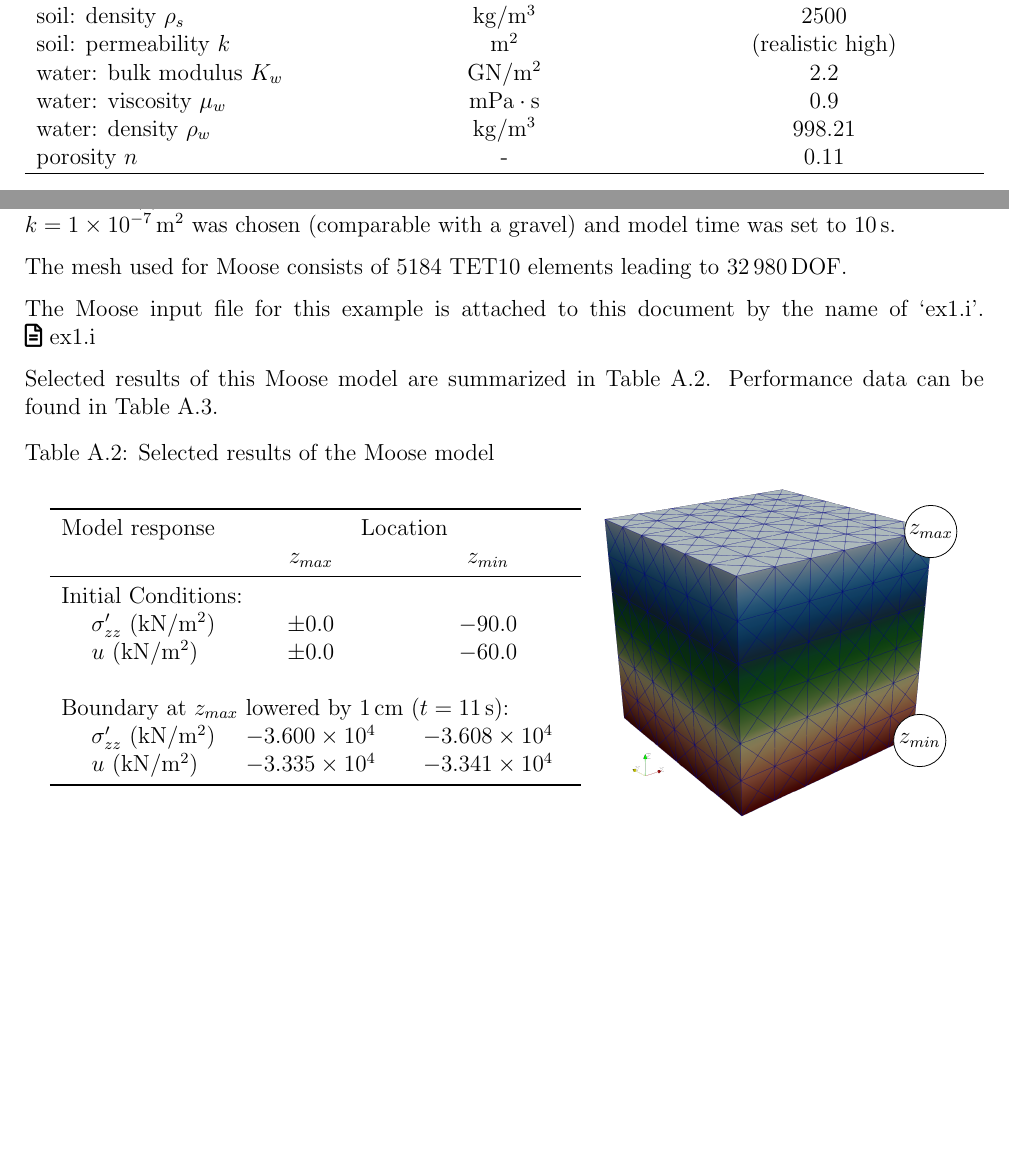
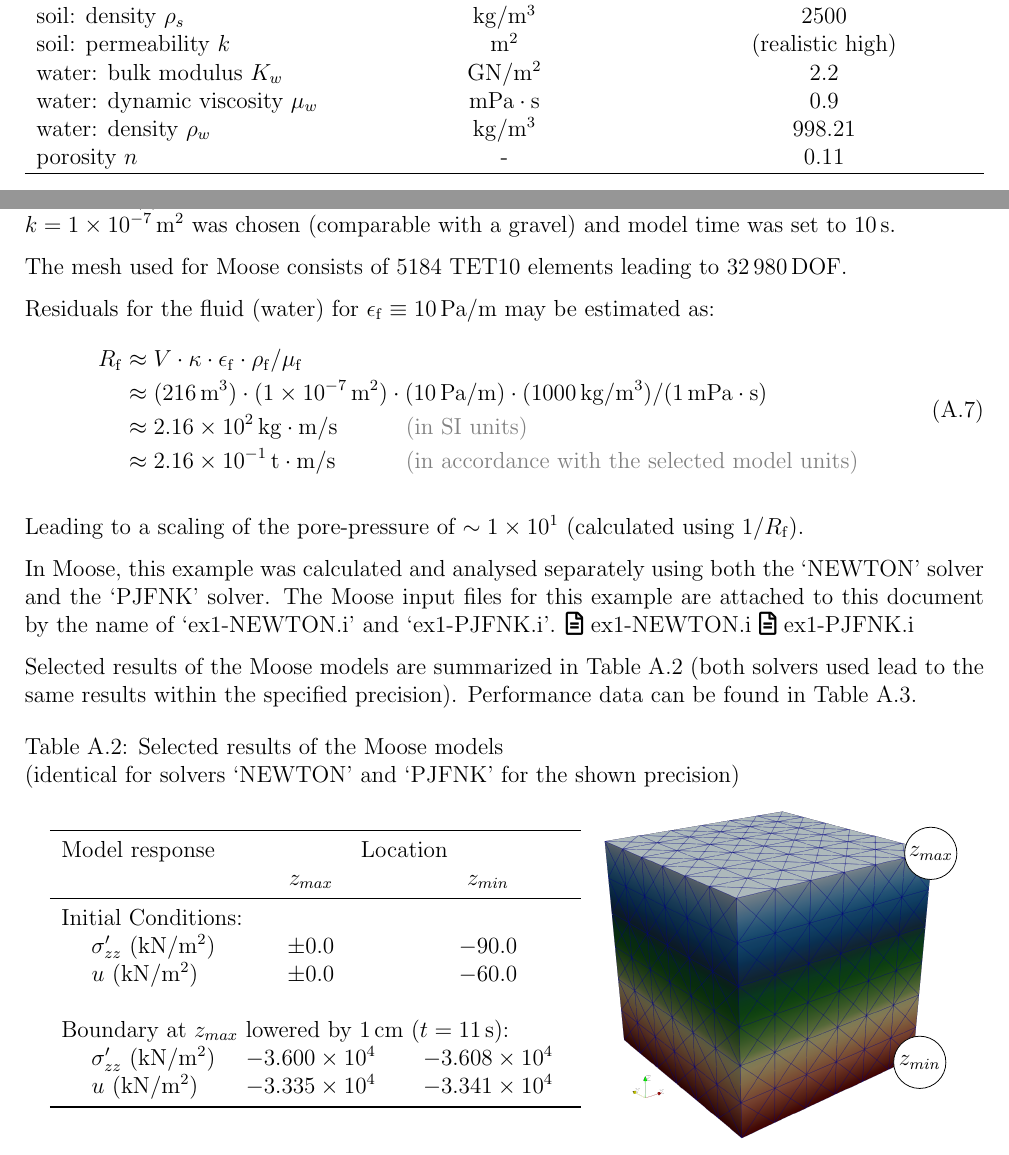
Before and after one commit to jmeier/geotechnical-simulations-with-moose, a LaTeX document (geotechnical-simulations-with-moose.tex, which reads src/examples/ex1/ex1.tex): two parts of pages 27 and 29 of 30 before the commit and two parts of pages 27 and 29 of 31 after it, joined at a grey line, cut so that both start at the same text, the shorter picture padded with empty space. The pictures show the PDF file geotechnical-simulations-with-moose.pdf that the author committed with the source.

Commit message:
residuals for example 1; separated input files for Moose

```diff
--- a/src/examples/ex1/ex1.tex
+++ b/src/examples/ex1/ex1.tex
@@ -46,7 +46,7 @@ determined as simulation result at the top of the block.
         \si[per-mode = symbol]{\giga\newton\per\square\metre} &
         \SI{2.2}{}                                              \\
 
-        water: viscosity $\mu_w$                              &
+        water: dynamic viscosity $\mu_w$                      &
         \si[per-mode = symbol]{\milli\pascal\cdot\second}     &
         \SI{0.9}{}                                              \\
 
@@ -160,7 +160,18 @@ and model time was set to \qty{10}{\second}.
 The mesh used for Moose consists of \qty{5184}{} TET10 elements leading to
 \qty{32980}{\DOF}.
 
-The Moose input file for this example is attached to this document by the
-name of ‘ex1.i’. \fileattachment{\currfiledir/ex1.i}{ex1.i}
+Residuals for the fluid (water) for $ \epsilon_\mathrm{f} \equiv \qty[per-mode = symbol]{10}{\pascal\per\metre} $ may be estimated as:
+\begin{equation}
+    \begin{split}
+        R_\mathrm{f} & \approx V \cdot \kappa \cdot \epsilon_\mathrm{f} \cdot \rho_\mathrm{f} / \mu_\mathrm{f}                                                                                                                                            \\
+                     & \approx (\qty{216}{\cubic\metre}) \cdot (\qty{1E-7}{\square\metre}) \cdot (\qty[per-mode = symbol]{10}{\pascal\per\metre}) \cdot (\qty[per-mode = symbol]{1000}{\kilogram\per\cubic\metre}) / (\qty{1}{\milli\pascal\cdot\second}) \\
+                     & \approx \qty{2.16E+2}{\kilogram\cdot\metre\per\second}  \hspace{3.00em} \text{\light{(in SI units)}}                                                                                                                               \\
+                     & \approx \qty{2.16E-1}{\ton\cdot\metre\per\second}       \hspace{3.09em} \text{\light{(in accordance with the selected model units)}}
+    \end{split}
+\end{equation}
 
-Selected results of this Moose model are summarized in \autoref{ex1:moose-results}.
+Leading to a scaling of the pore-pressure of $\sim \qty{1E+1}{}$
+(calculated using $ 1 / R_\mathrm{f} $).
+
+In Moose, this example was calculated and analysed separately using both the
+‘NEWTON’ solver and the ‘PJFNK’ solver. The Moose input files for this example
@@ -167,8 +182,10 @@ Selected results of this Moose model are summarized in \autoref{ex1:moose-result
+Selected results of the Moose models are summarized in \autoref{ex1:moose-results}
+(both solvers used lead to the same results within the specified precision).
 Performance data can be found in \autoref{ex1:moose-performance}.
 
 \begin{table}[htbp]
     \centering
-    \caption{Selected results of the Moose model}
+    \caption{Selected results of the Moose models \\(identical for solvers ‘NEWTON’ and ‘PJFNK’ for the shown precision)}
     \label{ex1:moose-results}
 
     \begin{tabularx}{0.972\hsize}{
```
Also changed, not shown: geotechnical-simulations-with-moose.pdf, src/examples/ex1/ex1.tex (4 more changed lines), 3 other files.
